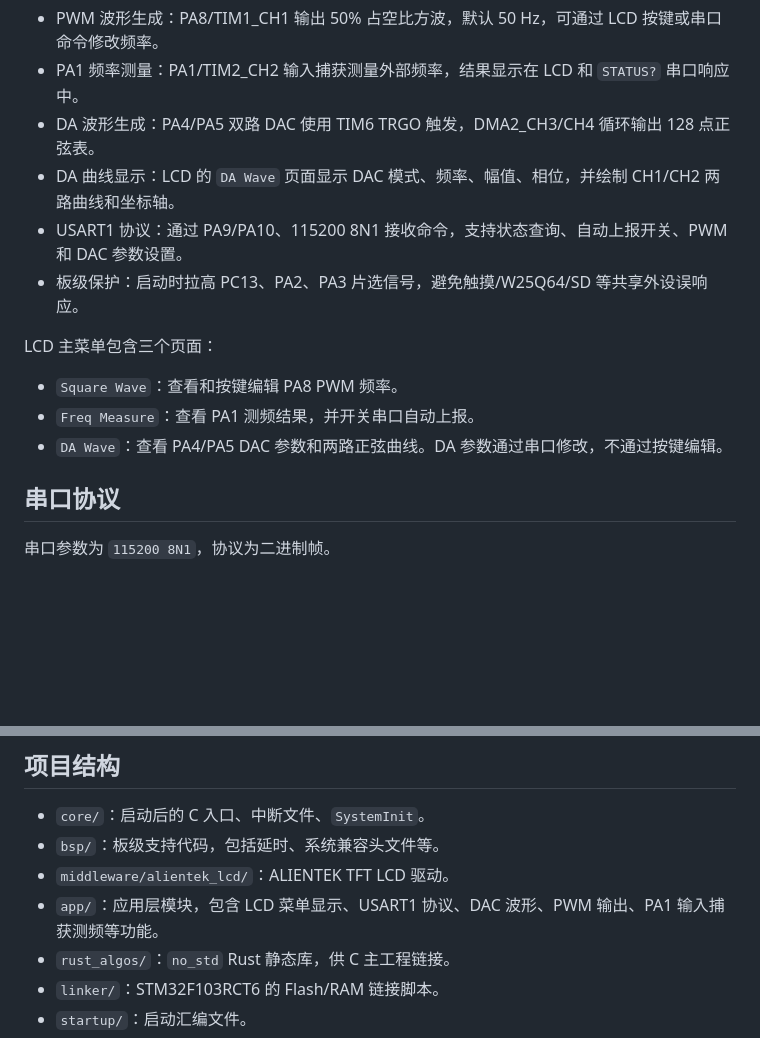
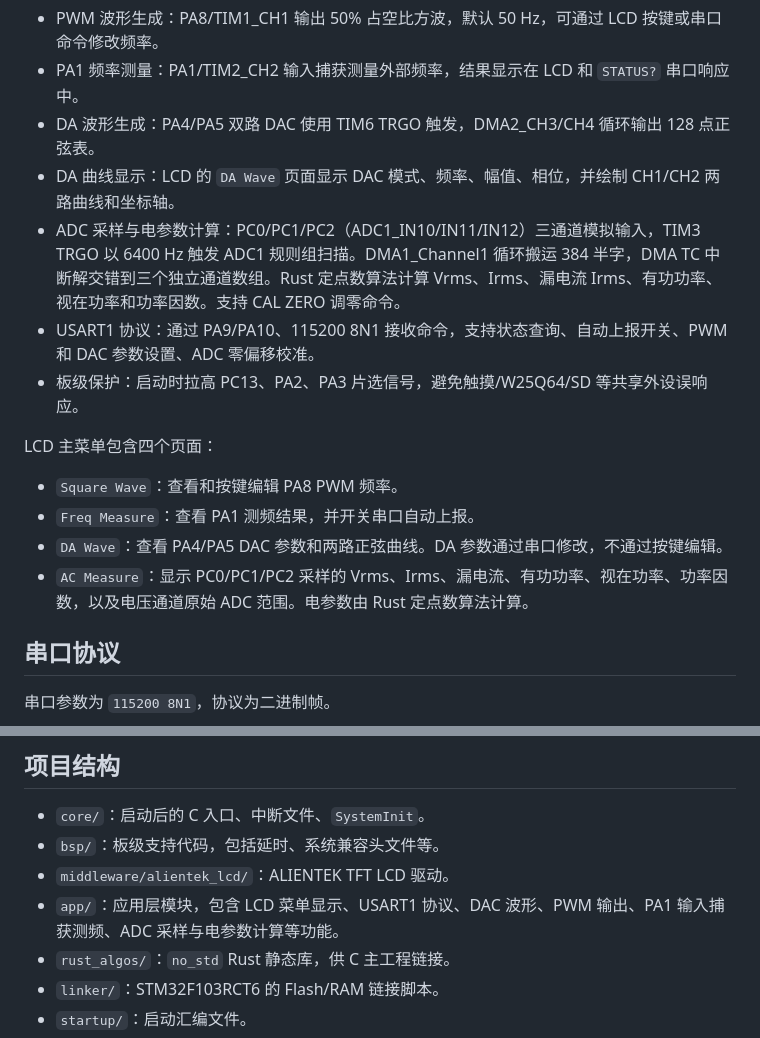
Before and after one commit to CQUT-OpenProject/QRSXTJYY_Desktop-Power-Monitoring-System, a Markdown page: README.md, 2 parts joined by grey strips. Rendered like a GitHub page; blank space fills up the shorter version.

```diff
--- a/README.md
+++ b/README.md
@@ -8,14 +8,16 @@
 - PA1 频率测量：PA1/TIM2_CH2 输入捕获测量外部频率，结果显示在 LCD 和 `STATUS?` 串口响应中。
 - DA 波形生成：PA4/PA5 双路 DAC 使用 TIM6 TRGO 触发，DMA2_CH3/CH4 循环输出 128 点正弦表。
 - DA 曲线显示：LCD 的 `DA Wave` 页面显示 DAC 模式、频率、幅值、相位，并绘制 CH1/CH2 两路曲线和坐标轴。
-- USART1 协议：通过 PA9/PA10、115200 8N1 接收命令，支持状态查询、自动上报开关、PWM 和 DAC 参数设置。
+- ADC 采样与电参数计算：PC0/PC1/PC2（ADC1_IN10/IN11/IN12）三通道模拟输入，TIM3 TRGO 以 6400 Hz 触发 ADC1 规则组扫描。DMA1_Channel1 循环搬运 384 半字，DMA TC 中断解交错到三个独立通道数组。Rust 定点数算法计算 Vrms、Irms、漏电流 Irms、有功功率、视在功率和功率因数。支持 CAL ZERO 调零命令。
+- USART1 协议：通过 PA9/PA10、115200 8N1 接收命令，支持状态查询、自动上报开关、PWM 和 DAC 参数设置、ADC 零偏移校准。
 - 板级保护：启动时拉高 PC13、PA2、PA3 片选信号，避免触摸/W25Q64/SD 等共享外设误响应。
 
-LCD 主菜单包含三个页面：
+LCD 主菜单包含四个页面：
 
 - `Square Wave`：查看和按键编辑 PA8 PWM 频率。
 - `Freq Measure`：查看 PA1 测频结果，并开关串口自动上报。
 - `DA Wave`：查看 PA4/PA5 DAC 参数和两路正弦曲线。DA 参数通过串口修改，不通过按键编辑。
+- `AC Measure`：显示 PC0/PC1/PC2 采样的 Vrms、Irms、漏电流、有功功率、视在功率、功率因数，以及电压通道原始 ADC 范围。电参数由 Rust 定点数算法计算。
 
 ## 串口协议
 
@@ -77,7 +87,7 @@ A5 5A 01 01 2A 07 00 53 54 41 54 55 53 3F B4 59
 - `core/`：启动后的 C 入口、中断文件、`SystemInit`。
 - `bsp/`：板级支持代码，包括延时、系统兼容头文件等。
 - `middleware/alientek_lcd/`：ALIENTEK TFT LCD 驱动。
-- `app/`：应用层模块，包含 LCD 菜单显示、USART1 协议、DAC 波形、PWM 输出、PA1 输入捕获测频等功能。
+- `app/`：应用层模块，包含 LCD 菜单显示、USART1 协议、DAC 波形、PWM 输出、PA1 输入捕获测频、ADC 采样与电参数计算等功能。
 - `rust_algos/`：`no_std` Rust 静态库，供 C 主工程链接。
 - `linker/`：STM32F103RCT6 的 Flash/RAM 链接脚本。
 - `startup/`：启动汇编文件。
```
Also changed, not shown: other parts of README.md (+19 -1 lines).
